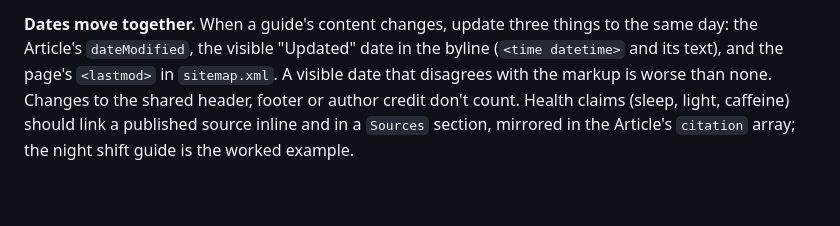
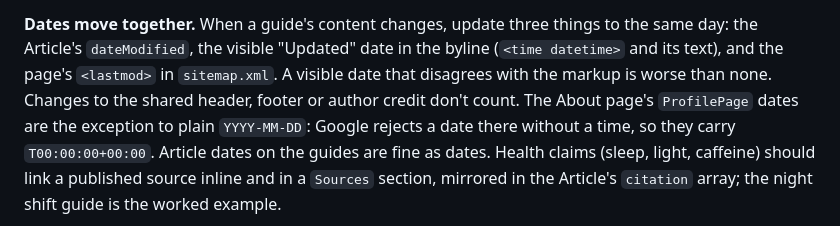
Before and after one commit to Luke-Shifty-Habits/Shifty_Habits_dot_com, a Markdown page: README.md, the part around the change. Drawn GitHub-style; blank space fills up the shorter version.

Commit message:
README: note ProfilePage dates need a time
Co-Authored-By: Claude Opus 5.5 <noreply@anthropic.com>
Claude-Session: https://claude.ai/code/session_018Wn5McQsDNfjryiiw54Cf5

```diff
--- a/README.md
+++ b/README.md
@@ -44,7 +44,10 @@ Copy an existing guide's head and foot to keep that intact.
 the same day: the Article's `dateModified`, the visible "Updated" date in the
 byline (`<time datetime>` and its text), and the page's `<lastmod>` in
 `sitemap.xml`. A visible date that disagrees with the markup is worse than none.
-Changes to the shared header, footer or author credit don't count. Health claims
+Changes to the shared header, footer or author credit don't count.
+The About page's `ProfilePage` dates are the exception to plain `YYYY-MM-DD`:
+Google rejects a date there without a time, so they carry
+`T00:00:00+00:00`. Article dates on the guides are fine as dates. Health claims
 (sleep, light, caffeine) should link a published source inline and in a
 `Sources` section, mirrored in the Article's `citation` array; the night shift
 guide is the worked example.
```
